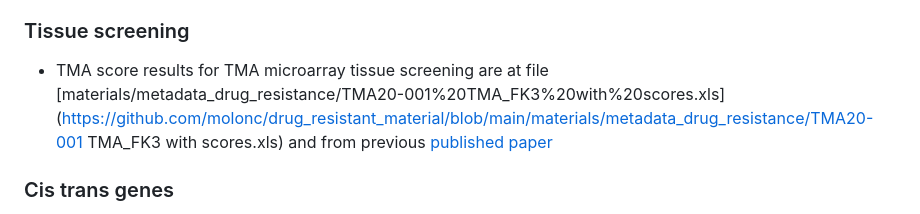
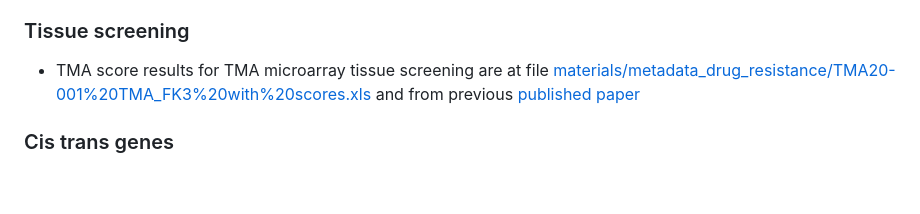
Before and after one commit to molonc/drug_resistant_material, a Markdown page: README.md, the part around the change. Rendered like a GitHub page; blank space fills up the shorter version.

```diff
--- a/README.md
+++ b/README.md
@@ -80,7 +80,7 @@ Cell clone assignment results
 - Input data for Main Figure 2 are at [directory](https://github.com/molonc/drug_resistant_material/tree/main/materials/clonealign_plot)
 
 ### Tissue screening
-- TMA score results for TMA microarray tissue screening are at file  [materials/metadata_drug_resistance/TMA20-001%20TMA_FK3%20with%20scores.xls](https://github.com/molonc/drug_resistant_material/blob/main/materials/metadata_drug_resistance/TMA20-001 TMA_FK3 with scores.xls) and from previous [published paper](http://dx.doi.org/10.1038/s41586-021-03648-3)
+- TMA score results for TMA microarray tissue screening are at file  [materials/metadata_drug_resistance/TMA20-001%20TMA_FK3%20with%20scores.xls](https://github.com/molonc/drug_resistant_material/blob/main/materials/metadata_drug_resistance/TMA20-001%20TMA_FK3%20with%20scores.xls) and from previous [published paper](http://dx.doi.org/10.1038/s41586-021-03648-3)
 
 ### Cis trans genes
 - DE analysis are at [directory](https://github.com/molonc/drug_resistant_material/tree/main/materials/cis_trans/)
```
